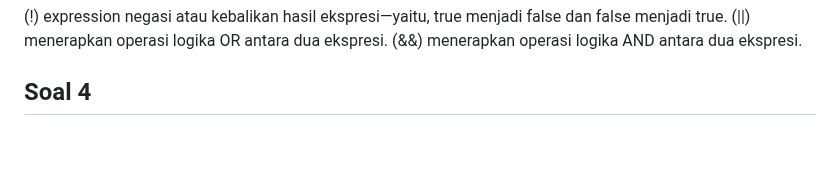
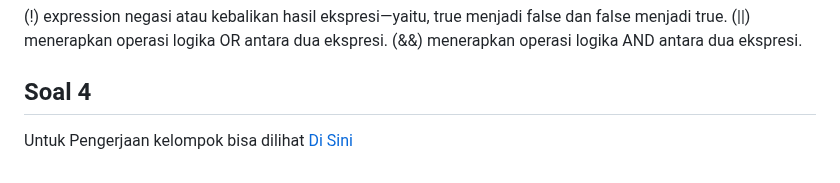
Before and after one commit to BagusRezky/2141720210-mobile-2023, a Markdown page: week-02/README.md, the part around the change. Rendered like a GitHub page; blank space fills up the shorter version.

Commit message:
Praktikum Week 2

```diff
--- a/week-02/README.md
+++ b/week-02/README.md
@@ -73,4 +73,4 @@ Operator logika di Dart adalah operator yang diterapkan pada operan bool; bisa b
 (||) menerapkan operasi logika OR antara dua ekspresi.
 (&&) menerapkan operasi logika AND antara dua ekspresi.
 ## Soal 4
-[](https://github.com/alizul01/2141720088-mobile-2023/blob/master/week-02/TASKS-4.md)
+Untuk Pengerjaan kelompok bisa dilihat [Di Sini](https://github.com/alizul01/2141720088-mobile-2023/blob/master/week-02/TASKS-4.md)
```
